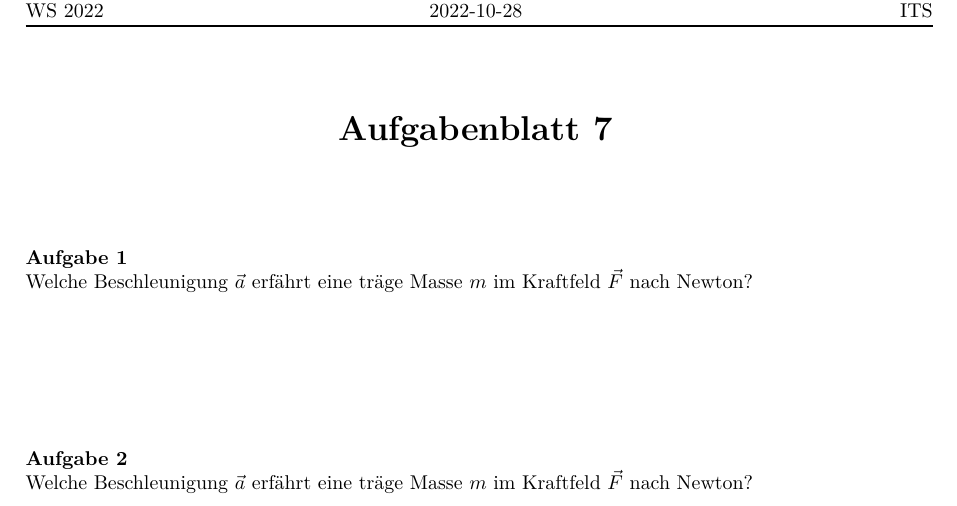
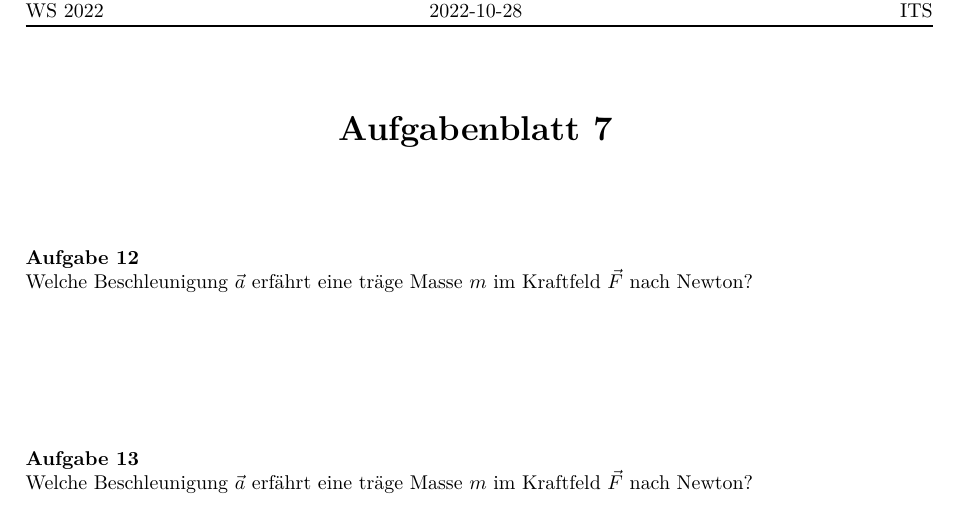
Before and after one commit to shuber2/exsheet, a LaTeX document (exsheet2-demo-aufgabenblatt.tex): part of the page, cut so that both start at the same text. Compiled offline with XeLaTeX.

Commit message:
exsheet2: Change demo aufgabenblatt
- Remove comment on awk-based point sum of exercises, because exercises
  do not have points
- Illustrate how to start counting exercises at a higher number

```diff
--- a/exsheet2-demo-aufgabenblatt.tex
+++ b/exsheet2-demo-aufgabenblatt.tex
@@ -18,6 +17,9 @@
 
 \maketitle
 
+% Do not start at exercise 1 but exercsie 12 for Aufgabenblatt 7
+\setcounter{exsheet2@excounter}{12}
+
 \begin{exercise}
   Welche Beschleunigung $\vec{a}$ erfährt eine träge Masse $m$ im Kraftfeld
   $\vec{F}$ nach Newton?
```
Also changed, not shown: exsheet2-demo-aufgabenblatt.tex (1 more changed lines).
